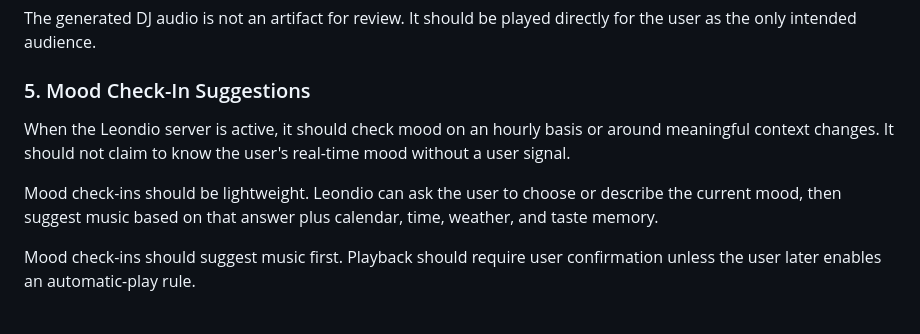
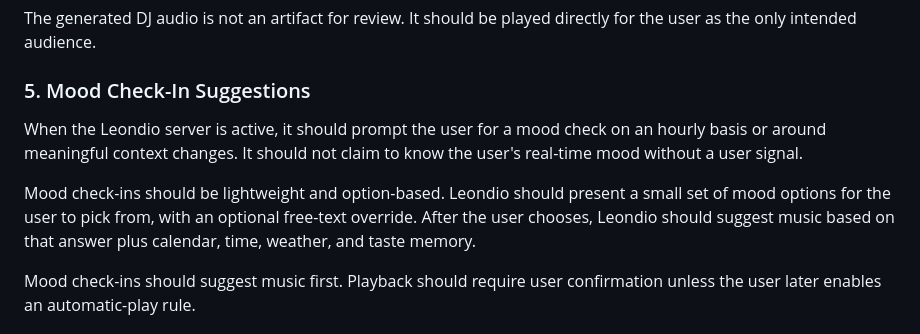
Before and after one commit to wyLeon/Pockedio, a Markdown page: docs/product-requirements.md, the part around the change. Rendered like a GitHub page.

Commit message:
Clarify option-based mood checks

```diff
--- a/docs/product-requirements.md
+++ b/docs/product-requirements.md
@@ -48,9 +48,9 @@ The generated DJ audio is not an artifact for review. It should be played direct
 
 ### 5. Mood Check-In Suggestions
 
-When the Leondio server is active, it should check mood on an hourly basis or around meaningful context changes. It should not claim to know the user's real-time mood without a user signal.
+When the Leondio server is active, it should prompt the user for a mood check on an hourly basis or around meaningful context changes. It should not claim to know the user's real-time mood without a user signal.
 
-Mood check-ins should be lightweight. Leondio can ask the user to choose or describe the current mood, then suggest music based on that answer plus calendar, time, weather, and taste memory.
+Mood check-ins should be lightweight and option-based. Leondio should present a small set of mood options for the user to pick from, with an optional free-text override. After the user chooses, Leondio should suggest music based on that answer plus calendar, time, weather, and taste memory.
 
 Mood check-ins should suggest music first. Playback should require user confirmation unless the user later enables an automatic-play rule.
 
```
